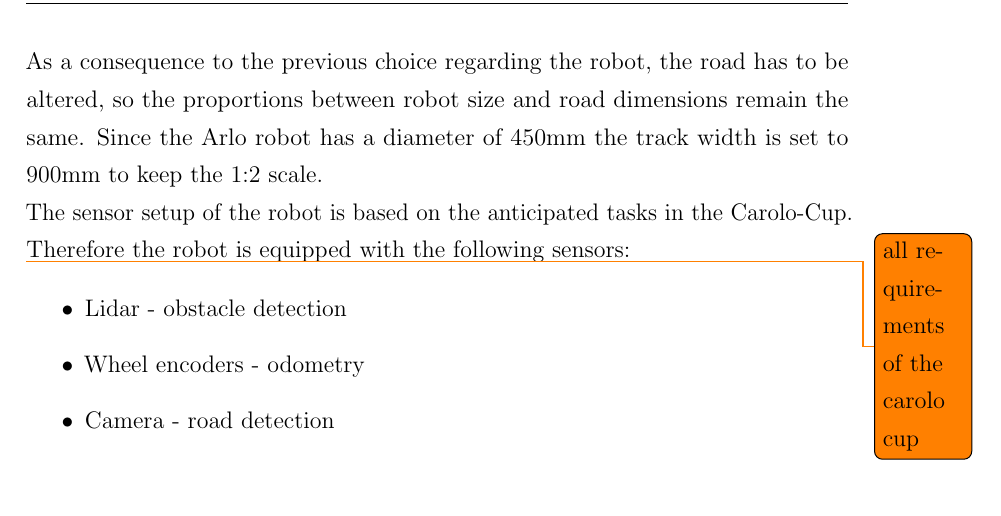
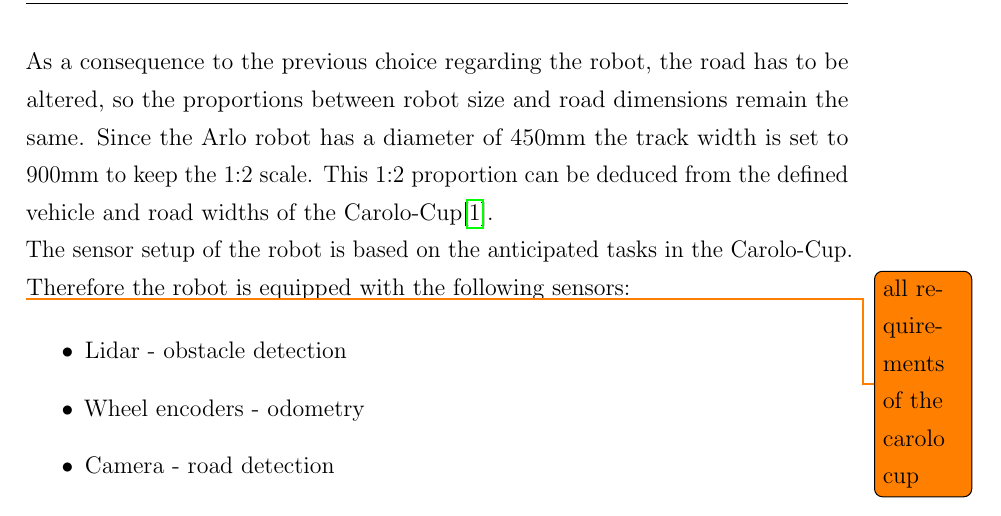
Before and after one commit to Tristan9497/RoutePlanning, a LaTeX thesis (Documentation/bachelor thesis tristan/71336 Bachelor Thesis Tristan Schwörer.tex, which reads Documentation/bachelor thesis tristan/Theoretical_Background.tex): part of page 23 of 103, cut so that both start at the same text. Compiled offline with pdfLaTeX; an older LaTeX class or package is replaced by its successor.

Commit message:
sync for restart

```diff
--- a/Documentation/bachelor thesis tristan/Theoretical_Background.tex
+++ b/Documentation/bachelor thesis tristan/Theoretical_Background.tex
@@ -254,7 +254,7 @@ This decision is based on a potential comparisons after this thesis between real
 	\label{arlore}
 \end{figure}
 
-As a consequence to the previous choice regarding the robot, the road has to be altered, so the proportions between robot size and road dimensions remain the same. Since the Arlo robot has a diameter of 450mm the track width is set to 900mm to keep the 1:2 scale.
+As a consequence to the previous choice regarding the robot, the road has to be altered, so the proportions between robot size and road dimensions remain the same. Since the Arlo robot has a diameter of 450mm the track width is set to 900mm to keep the 1:2 scale. This 1:2 proportion can be deduced from the defined vehicle and road widths of the Carolo-Cup\cite{carolocup}.
 
 The sensor setup of the robot is based on the anticipated tasks in the Carolo-Cup.
 \todo{all requirements of the carolo cup}
```
